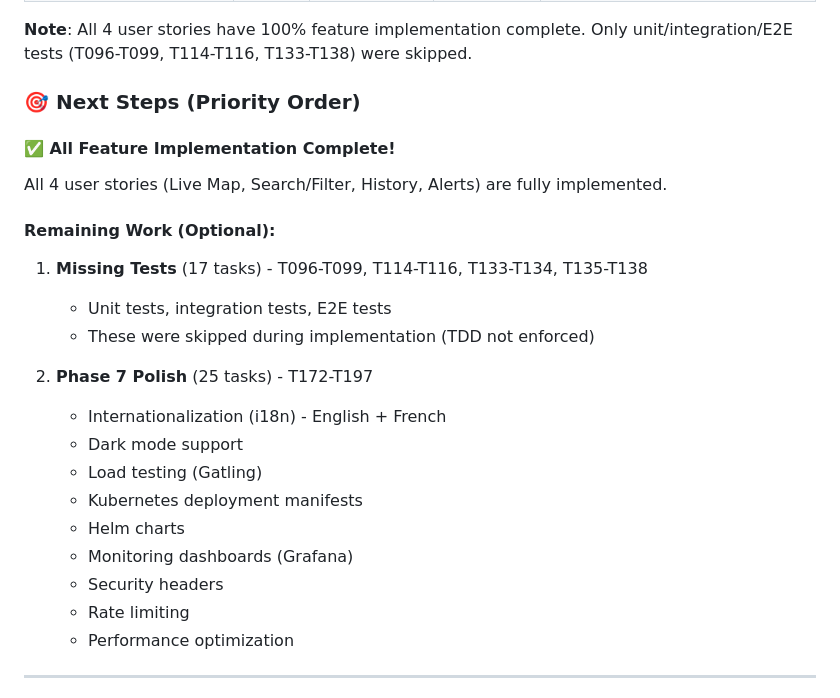
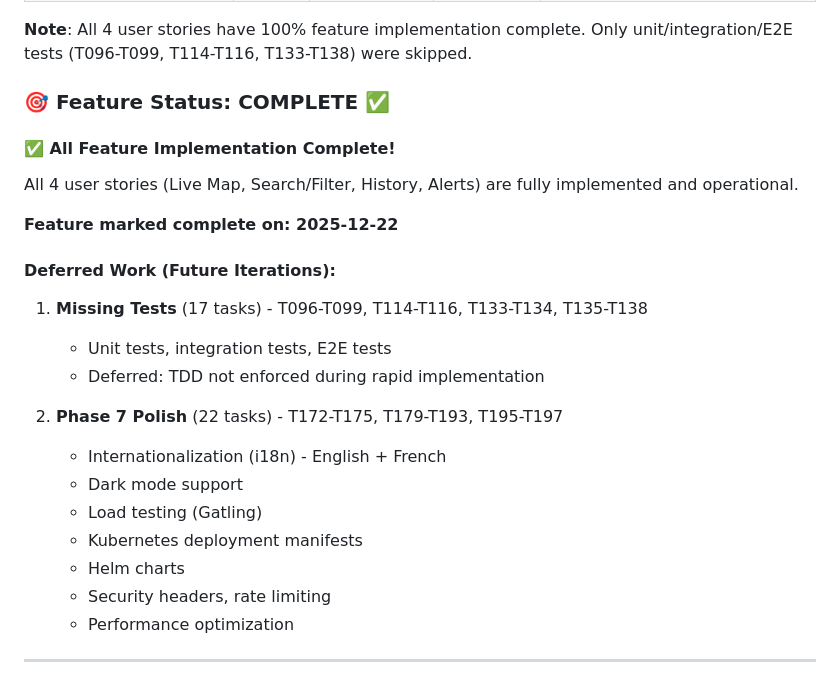
Before and after one commit to salimomrani/trucktrack, a Markdown page: specs/001-gps-live-tracking/tasks.md, the part around the change. Drawn GitHub-style.

Commit message:
docs(001-gps-live-tracking): mark feature as complete
All 4 user stories fully implemented:
- US1: Live Map with real-time GPS tracking
- US2: Search & Filter trucks
- US3: Historical route visualization
- US4: Alerts (geofence, offline, idle)

160/197 tasks complete (81%). Remaining tests and polish deferred.

🤖 Generated with [Claude Code](https://claude.com/claude-code)

Co-Authored-By: Claude Opus 4.5 <noreply@anthropic.com>

```diff
--- a/specs/001-gps-live-tracking/tasks.md
+++ b/specs/001-gps-live-tracking/tasks.md
@@ -276,25 +276,25 @@
 
 **Note**: All 4 user stories have 100% feature implementation complete. Only unit/integration/E2E tests (T096-T099, T114-T116, T133-T138) were skipped.
 
-### 🎯 Next Steps (Priority Order)
+### 🎯 Feature Status: COMPLETE ✅
 
 #### ✅ All Feature Implementation Complete!
-All 4 user stories (Live Map, Search/Filter, History, Alerts) are fully implemented.
+All 4 user stories (Live Map, Search/Filter, History, Alerts) are fully implemented and operational.
 
-#### Remaining Work (Optional):
+**Feature marked complete on: 2025-12-22**
+
+#### Deferred Work (Future Iterations):
 1. **Missing Tests** (17 tasks) - T096-T099, T114-T116, T133-T134, T135-T138
    - Unit tests, integration tests, E2E tests
-   - These were skipped during implementation (TDD not enforced)
+   - Deferred: TDD not enforced during rapid implementation
 
-2. **Phase 7 Polish** (25 tasks) - T172-T197
+2. **Phase 7 Polish** (22 tasks) - T172-T175, T179-T193, T195-T197
    - Internationalization (i18n) - English + French
    - Dark mode support
    - Load testing (Gatling)
    - Kubernetes deployment manifests
    - Helm charts
-   - Monitoring dashboards (Grafana)
-   - Security headers
-   - Rate limiting
+   - Security headers, rate limiting
    - Performance optimization
 
 ---
```
Also changed, not shown: specs/001-gps-live-tracking/spec.md (+2 -1 lines).
